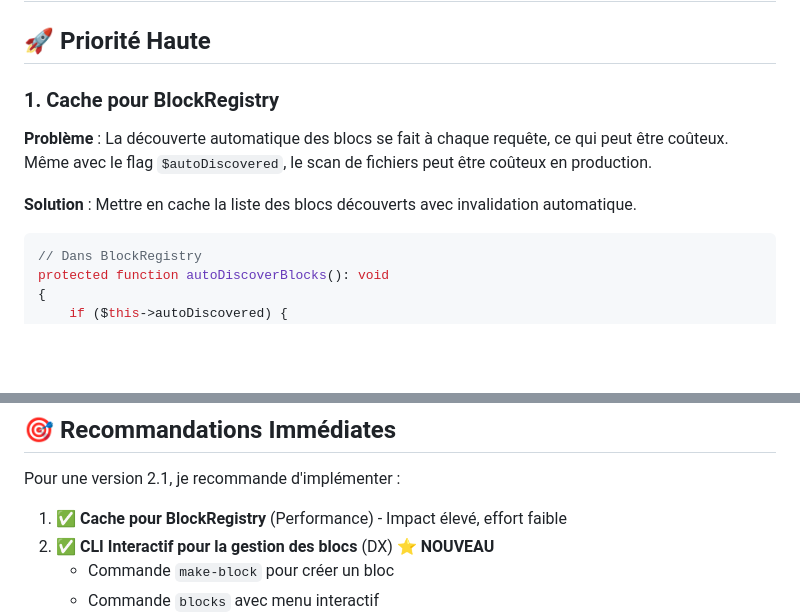
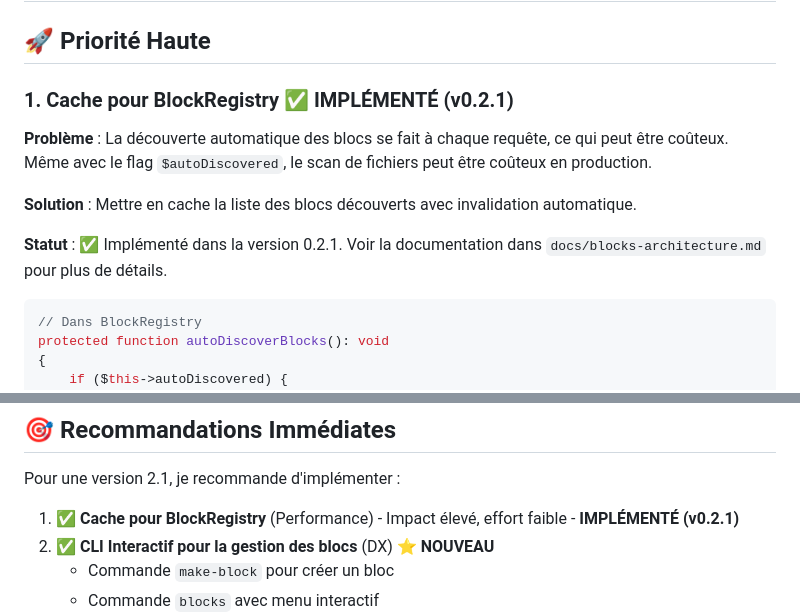
Before and after one commit to xavcha03/filament_page_content_manager, a Markdown page: docs/improvements.md, 2 parts joined by grey strips. GitHub-like rendering; blank space fills up the shorter version.

Commit message:
Update documentation for BlockRegistry caching implementation in version 0.2.1
- Added status indication for the caching feature in BlockRegistry, confirming its implementation.
- Updated related documentation to reflect the new caching mechanism and its benefits for performance.
- Enhanced the recommendations section to include the implemented caching feature, ensuring clarity on its availability and impact.

````diff
--- a/docs/improvements.md
+++ b/docs/improvements.md
@@ -2,10 +2,12 @@
 
 ## 🚀 Priorité Haute
 
-### 1. Cache pour BlockRegistry
+### 1. Cache pour BlockRegistry ✅ **IMPLÉMENTÉ (v0.2.1)**
 **Problème** : La découverte automatique des blocs se fait à chaque requête, ce qui peut être coûteux. Même avec le flag `$autoDiscovered`, le scan de fichiers peut être coûteux en production.
 
 **Solution** : Mettre en cache la liste des blocs découverts avec invalidation automatique.
+
+**Statut** : ✅ Implémenté dans la version 0.2.1. Voir la documentation dans `docs/blocks-architecture.md` pour plus de détails.
 
 ```php
 // Dans BlockRegistry
@@ -950,7 +952,7 @@ protected function registerFilamentResource(): void
 
 Pour une version 2.1, je recommande d'implémenter :
 
-1. ✅ **Cache pour BlockRegistry** (Performance) - Impact élevé, effort faible
+1. ✅ **Cache pour BlockRegistry** (Performance) - Impact élevé, effort faible - **IMPLÉMENTÉ (v0.2.1)**
 2. ✅ **CLI Interactif pour la gestion des blocs** (DX) ⭐ **NOUVEAU**
    - Commande `make-block` pour créer un bloc
    - Commande `blocks` avec menu interactif
````
